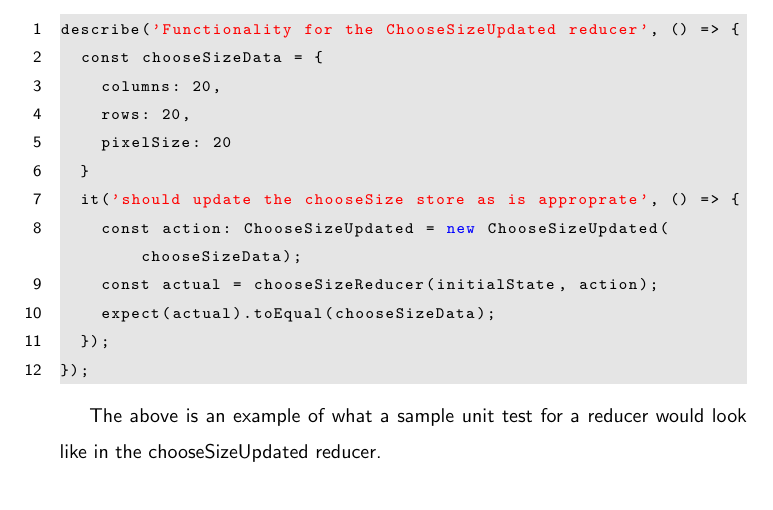
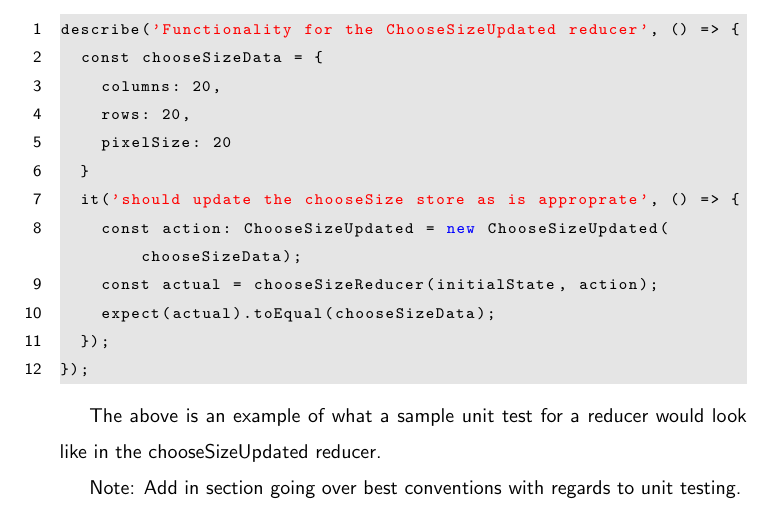
Before and after one commit to razroo/angular-content, a LaTeX document (main.tex, which reads unit-testing/unit-testing.tex): part of page 58 of 58, cut so that both start at the same text. Compiled offline with pdfLaTeX.

Commit message:
Add in todo to the unit-testing tex file.

```diff
--- a/unit-testing/unit-testing.tex
+++ b/unit-testing/unit-testing.tex
@@ -38,3 +38,5 @@ describe('Functionality for the ChooseSizeUpdated reducer', () => {
 
 The above is an example of what a sample unit test for a reducer would look like
 in the chooseSizeUpdated reducer.
+
+Note: Add in section going over best conventions with regards to unit testing.
```
